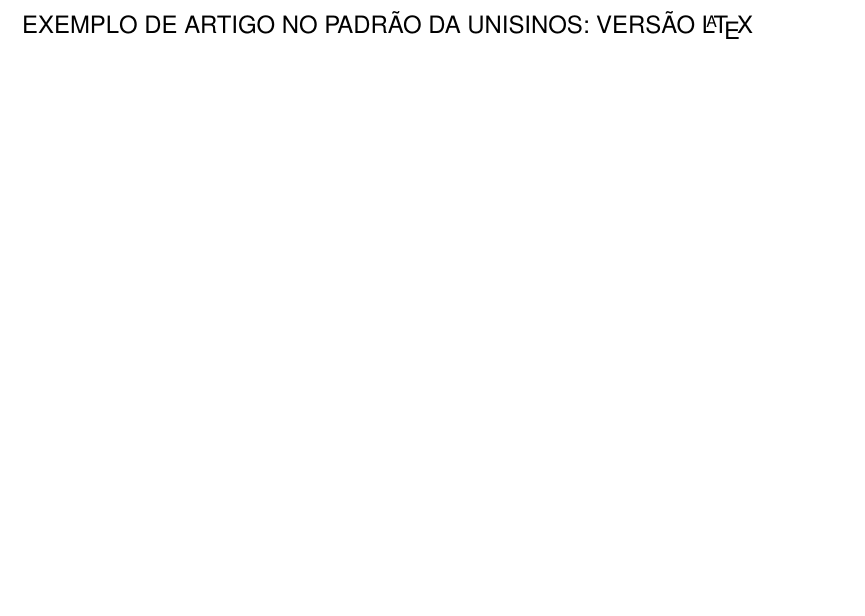
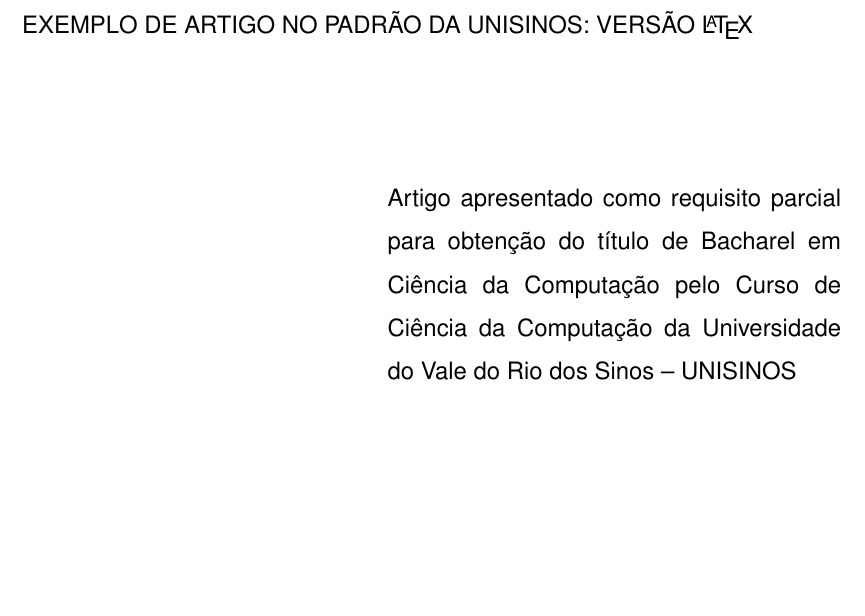
Before and after one commit to monicapy/tugunisinos, a LaTeX document (exemplo-artigo.tex, which reads UNISINOSartigo.cls): part of page 3 of 16, cut so that both start at the same text. Compiled offline with pdfLaTeX.

Commit message:
Inclui descrição do artigo na folha de rosto

```diff
--- a/UNISINOSartigo.cls
+++ b/UNISINOSartigo.cls
@@ -392,6 +392,9 @@
 \newcommand{\authorinfo}[1]{%
 \def\@authorinfo{#1}
 }
+\newcommand{\degree}[1]{%
+\def\@degree{#1}
+}
 \newcommand{\course}[1]{%
 \def\@course{#1}
 }
@@ -421,7 +424,7 @@
 \renewcommand{\maketitle}{%
 	\clearpage%
 	\pagestyle{empty}\pagenumbering{roman}\setcounter{page}{1}%
-	{\noindent\centering\textbf{\MakeUppercase{Universidade do Vale do Rio dos Sinos --- UNISINOS}}\par}%
+	{\noindent\centering\textbf{\MakeUppercase{Universidade do Vale do Rio dos Sinos -- UNISINOS}}\par}%
 	{\noindent\centering\textbf{\MakeUppercase{Unidade Acad\^emica de Gradua\c{c}\~{a}o}}\par}%
 	{\noindent\centering\textbf{\MakeUppercase{\@course}}\par}%
 	\vspace*{2\baselineskip}%
@@ -436,6 +439,8 @@
 	{\noindent\centering\@author\par}%
 	\vspace*{11\baselineskip}%
 	{\noindent\centering\MakeUppercase{\@title}\par}%
+	\vspace*{3\baselineskip}%
+	{\pretolerance=10000\setlength\leftskip{80mm}\noindent{Artigo apresentado como requisito parcial para obten\c{c}\~{a}o do t\'itulo de \@degree\ pelo \@course\ da Universidade do Vale do Rio dos Sinos -- UNISINOS}\par}
 	\vfill%
 	{\noindent\centering\@address\par}%
 	{\noindent\centering\@date\par}%
--- a/exemplo-artigo.tex
+++ b/exemplo-artigo.tex
@@ -57,6 +57,7 @@
 
 \author{Fulano de Tal}
 \authorinfo{Aluno do curso de Ciência da Computação. Email: fulano@tal.com}
+\degree{Bacharel em Ciência da Computação}
 \course{Curso de Ciência da Computação}
 \address{São Leopoldo}
 \date{2016}
```
Also changed, not shown: exemplo-artigo.pdf.
